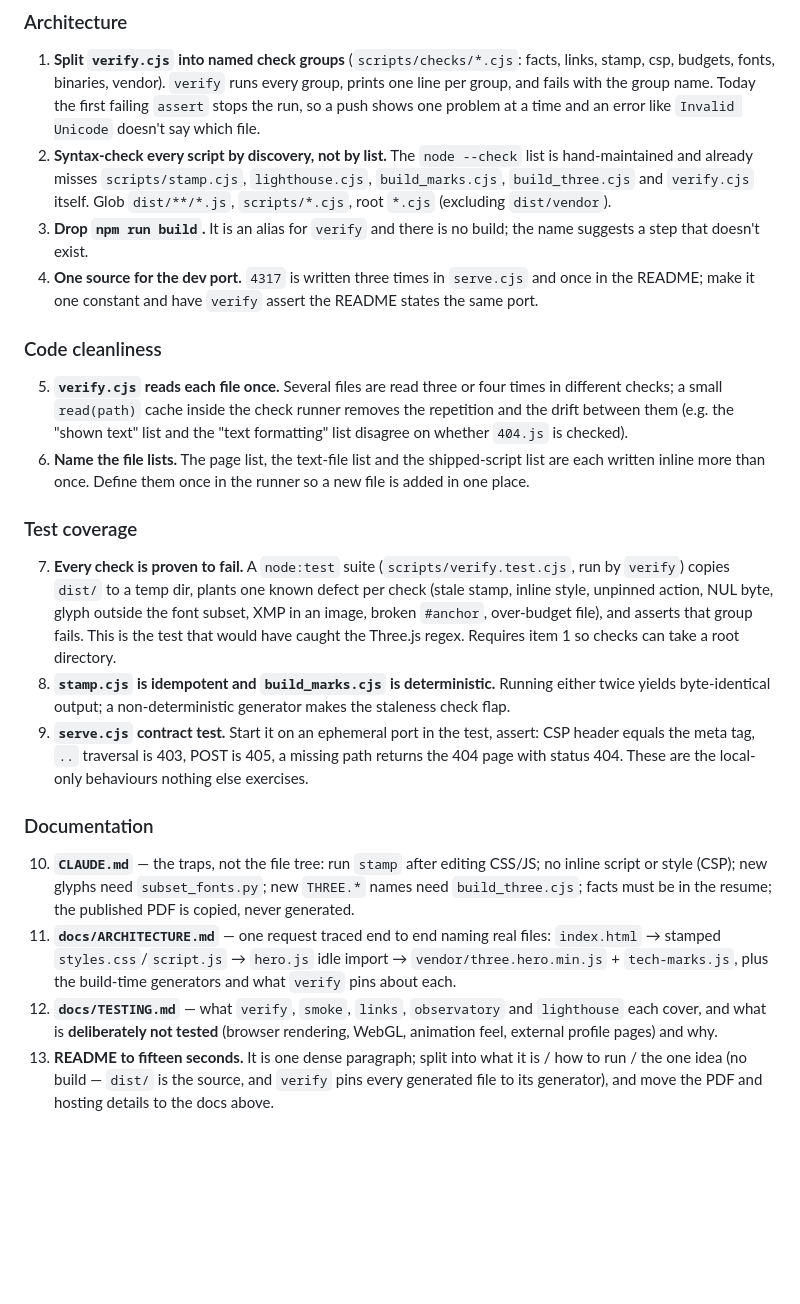
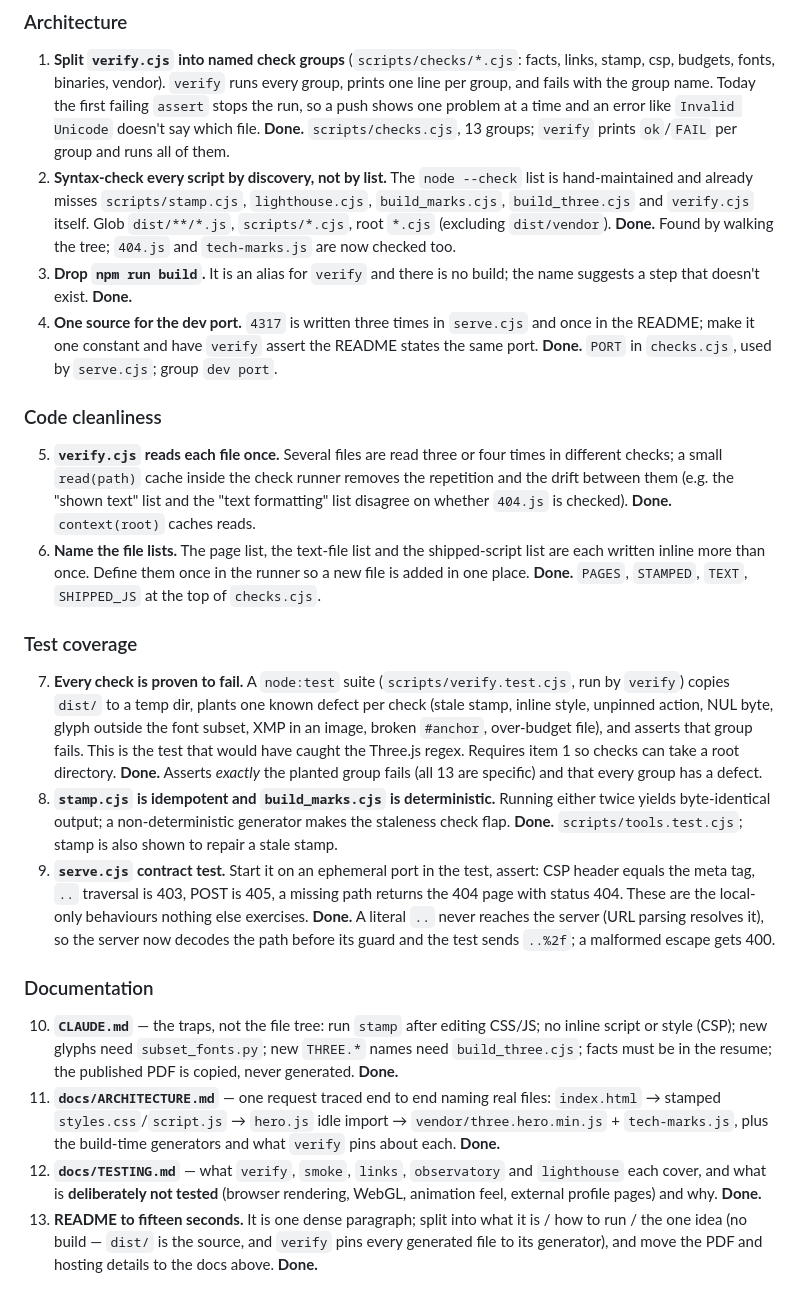
Before and after one commit to AndreiBautin/andreibautin.github.io, a Markdown page: docs/QUALITY_BACKLOG.md, the part around the change. Rendered like a GitHub page; blank space fills up the shorter version.

Commit message:
Record quality backlog round 1 outcomes
Co-Authored-By: Claude Opus 5.5 <noreply@anthropic.com>

```diff
--- a/docs/QUALITY_BACKLOG.md
+++ b/docs/QUALITY_BACKLOG.md
@@ -25,16 +25,20 @@ recorded here.
    name. Today the first failing `assert` stops the run, so a push shows
    one problem at a time and an error like `Invalid Unicode` doesn't say
    which file.
+   **Done.** `scripts/checks.cjs`, 13 groups; `verify` prints `ok`/`FAIL` per group and runs all of them.
 2. **Syntax-check every script by discovery, not by list.** The
    `node --check` list is hand-maintained and already misses
    `scripts/stamp.cjs`, `lighthouse.cjs`, `build_marks.cjs`,
    `build_three.cjs` and `verify.cjs` itself. Glob `dist/**/*.js`,
    `scripts/*.cjs`, root `*.cjs` (excluding `dist/vendor`).
+   **Done.** Found by walking the tree; `404.js` and `tech-marks.js` are now checked too.
 3. **Drop `npm run build`.** It is an alias for `verify` and there is no
    build; the name suggests a step that doesn't exist.
+   **Done.**
 4. **One source for the dev port.** `4317` is written three times in
    `serve.cjs` and once in the README; make it one constant and have
    `verify` assert the README states the same port.
+   **Done.** `PORT` in `checks.cjs`, used by `serve.cjs`; group `dev port`.
 
 ### Code cleanliness
 
@@ -43,9 +47,11 @@ recorded here.
    check runner removes the repetition and the drift between them (e.g.
    the "shown text" list and the "text formatting" list disagree on
    whether `404.js` is checked).
+   **Done.** `context(root)` caches reads.
 6. **Name the file lists.** The page list, the text-file list and the
    shipped-script list are each written inline more than once. Define
    them once in the runner so a new file is added in one place.
+   **Done.** `PAGES`, `STAMPED`, `TEXT`, `SHIPPED_JS` at the top of `checks.cjs`.
 
 ### Test coverage
 
@@ -56,13 +62,16 @@ recorded here.
    image, broken `#anchor`, over-budget file), and asserts that group
    fails. This is the test that would have caught the Three.js regex.
    Requires item 1 so checks can take a root directory.
+   **Done.** Asserts *exactly* the planted group fails (all 13 are specific) and that every group has a defect.
 8. **`stamp.cjs` is idempotent and `build_marks.cjs` is deterministic.**
    Running either twice yields byte-identical output; a non-deterministic
    generator makes the staleness check flap.
+   **Done.** `scripts/tools.test.cjs`; stamp is also shown to repair a stale stamp.
 9. **`serve.cjs` contract test.** Start it on an ephemeral port in the
    test, assert: CSP header equals the meta tag, `..` traversal is 403,
    POST is 405, a missing path returns the 404 page with status 404.
    These are the local-only behaviours nothing else exercises.
+   **Done.** A literal `..` never reaches the server (URL parsing resolves it), so the server now decodes the path before its guard and the test sends `..%2f`; a malformed escape gets 400.
 
 ### Documentation
 
@@ -70,15 +79,19 @@ recorded here.
     editing CSS/JS; no inline script or style (CSP); new glyphs need
     `subset_fonts.py`; new `THREE.*` names need `build_three.cjs`; facts
     must be in the resume; the published PDF is copied, never generated.
+    **Done.**
 11. **`docs/ARCHITECTURE.md`** — one request traced end to end naming
     real files: `index.html` → stamped `styles.css`/`script.js` →
     `hero.js` idle import → `vendor/three.hero.min.js` + `tech-marks.js`,
     plus the build-time generators and what `verify` pins about each.
+    **Done.**
 12. **`docs/TESTING.md`** — what `verify`, `smoke`, `links`, `observatory`
     and `lighthouse` each cover, and what is **deliberately not tested**
     (browser rendering, WebGL, animation feel, external profile pages)
     and why.
+    **Done.**
 13. **README to fifteen seconds.** It is one dense paragraph; split into
     what it is / how to run / the one idea (no build — `dist/` is the
     source, and `verify` pins every generated file to its generator), and
     move the PDF and hosting details to the docs above.
+    **Done.**
```
